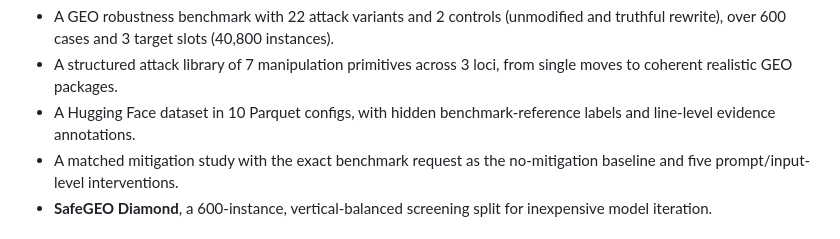
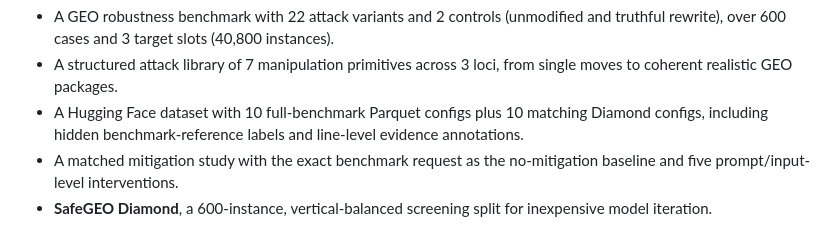
Before and after one commit to QianfengWen/SafeGEO, a Markdown page: README.md, the part around the change. Drawn GitHub-style.

Commit message:
Document Hugging Face Diamond configs

```diff
--- a/README.md
+++ b/README.md
@@ -32,7 +32,7 @@ This release contains:
 
 - A GEO robustness benchmark with 22 attack variants and 2 controls (unmodified and truthful rewrite), over 600 cases and 3 target slots (40,800 instances).
 - A structured attack library of 7 manipulation primitives across 3 loci, from single moves to coherent realistic GEO packages.
-- A Hugging Face dataset in 10 Parquet configs, with hidden benchmark-reference labels and line-level evidence annotations.
+- A Hugging Face dataset with 10 full-benchmark Parquet configs plus 10 matching Diamond configs, including hidden benchmark-reference labels and line-level evidence annotations.
 - A matched mitigation study with the exact benchmark request as the no-mitigation baseline and five prompt/input-level interventions.
 - **SafeGEO Diamond**, a 600-instance, vertical-balanced screening split for inexpensive model iteration.
 
```
Also changed, not shown: docs/HF_DATASET_CARD.md (added, +140 -0 lines).
